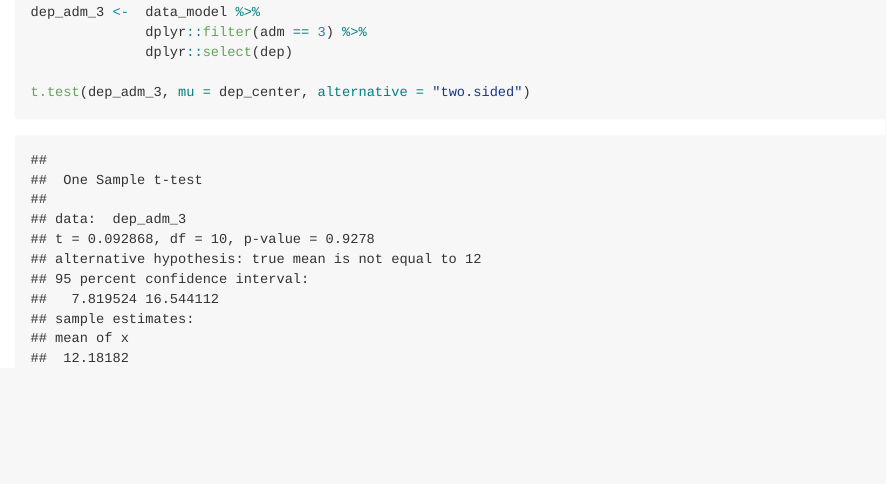
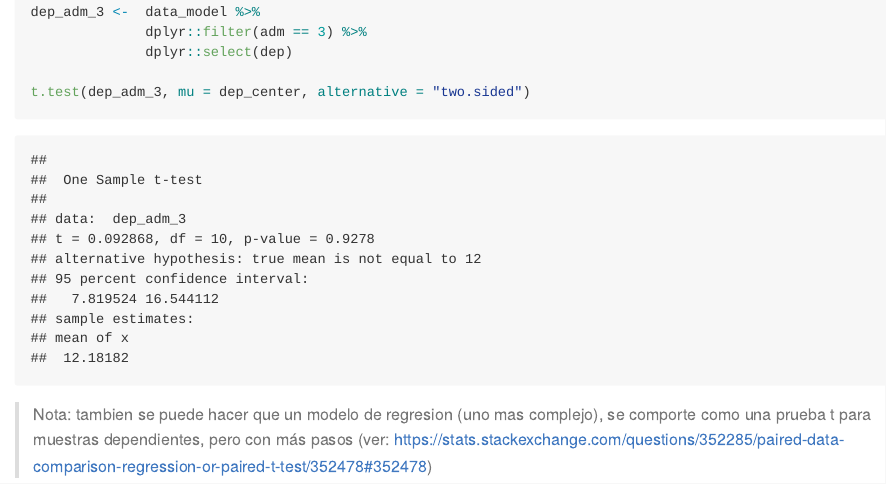
Before and after one commit to dacarras/psi2301_2023_taller_07, an R Markdown document (taller_r_07_regresion_politomica.rmd): the page in a window 1100 px wide, from 740 px down. The pictures show the output file taller_r_07_regresion_politomica.html that the author committed with the source, opened offline.

Commit message:
Add files via upload

````diff
--- a/taller_r_07_regresion_politomica.rmd
+++ b/taller_r_07_regresion_politomica.rmd
@@ -538,3 +538,6 @@ dep_adm_3 <-  data_model %>%
 t.test(dep_adm_3, mu = dep_center, alternative = "two.sided")
 
 ```
+
+
+>Nota: tambien se puede hacer que un modelo de regresion (uno mas complejo), se comporte como una prueba t para muestras dependientes, pero con más pasos (ver: https://stats.stackexchange.com/questions/352285/paired-data-comparison-regression-or-paired-t-test/352478#352478)
````
Also changed, not shown: taller_r_07_regresion_politomica.html, taller_r_07_regresion_politomica.md.
